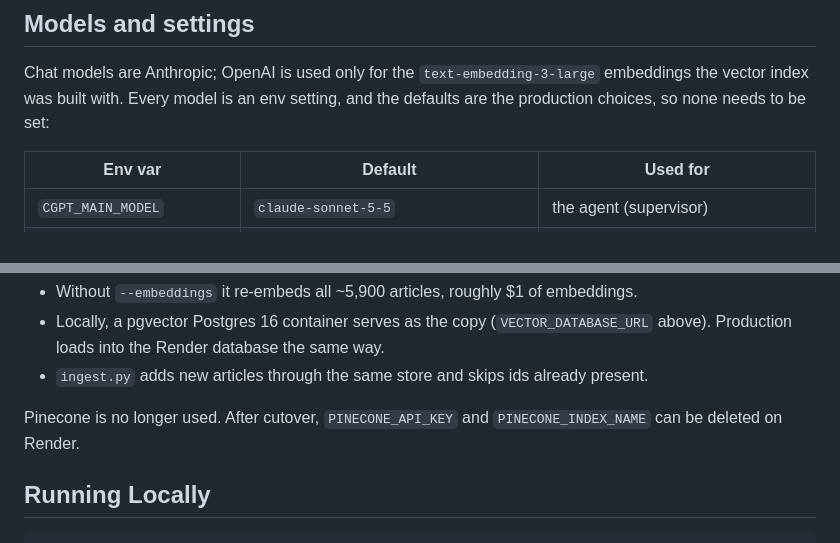
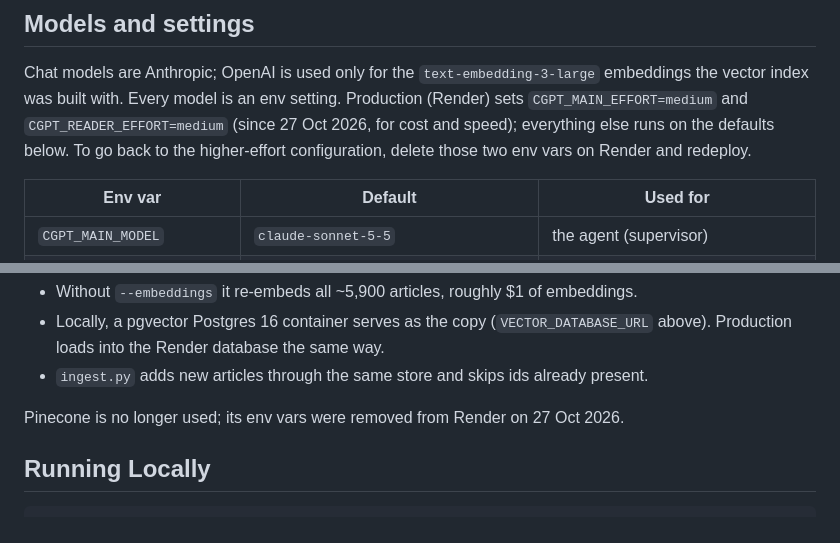
Before and after one commit to vaibhavnayel/chitrapurgpt, a Markdown page: README.md, 2 parts joined by grey strips. GitHub-like rendering.

Commit message:
README: production runs both thinking efforts at medium; Pinecone env vars removed [skip render]

```diff
--- a/README.md
+++ b/README.md
@@ -31,7 +31,9 @@ See `docs/AGENT_DESIGN.md` for the design and `docs/PARITY.md` for the behaviour
 ## Models and settings
 
 Chat models are Anthropic; OpenAI is used only for the `text-embedding-3-large` embeddings the vector index was
-built with. Every model is an env setting, and the defaults are the production choices, so none needs to be set:
+built with. Every model is an env setting. Production (Render) sets `CGPT_MAIN_EFFORT=medium` and
+`CGPT_READER_EFFORT=medium` (since 27 Oct 2026, for cost and speed); everything else runs on the defaults below.
+To go back to the higher-effort configuration, delete those two env vars on Render and redeploy.
 
 | Env var | Default | Used for |
 |---|---|---|
@@ -93,7 +95,7 @@ Build and load (idempotent: creates the `vector` extension, table and index, the
   the Render database the same way.
 - `ingest.py` adds new articles through the same store and skips ids already present.
 
-Pinecone is no longer used. After cutover, `PINECONE_API_KEY` and `PINECONE_INDEX_NAME` can be deleted on Render.
+Pinecone is no longer used; its env vars were removed from Render on 27 Oct 2026.
 
 ## Running Locally
 
```
